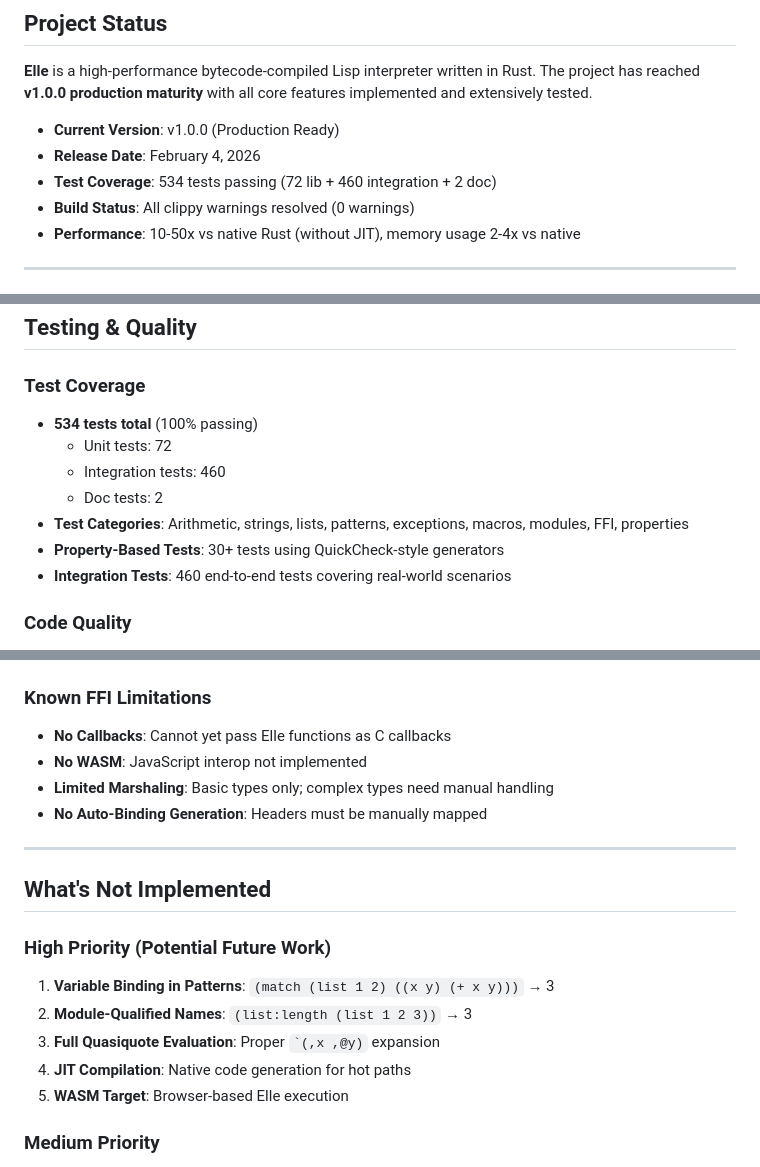
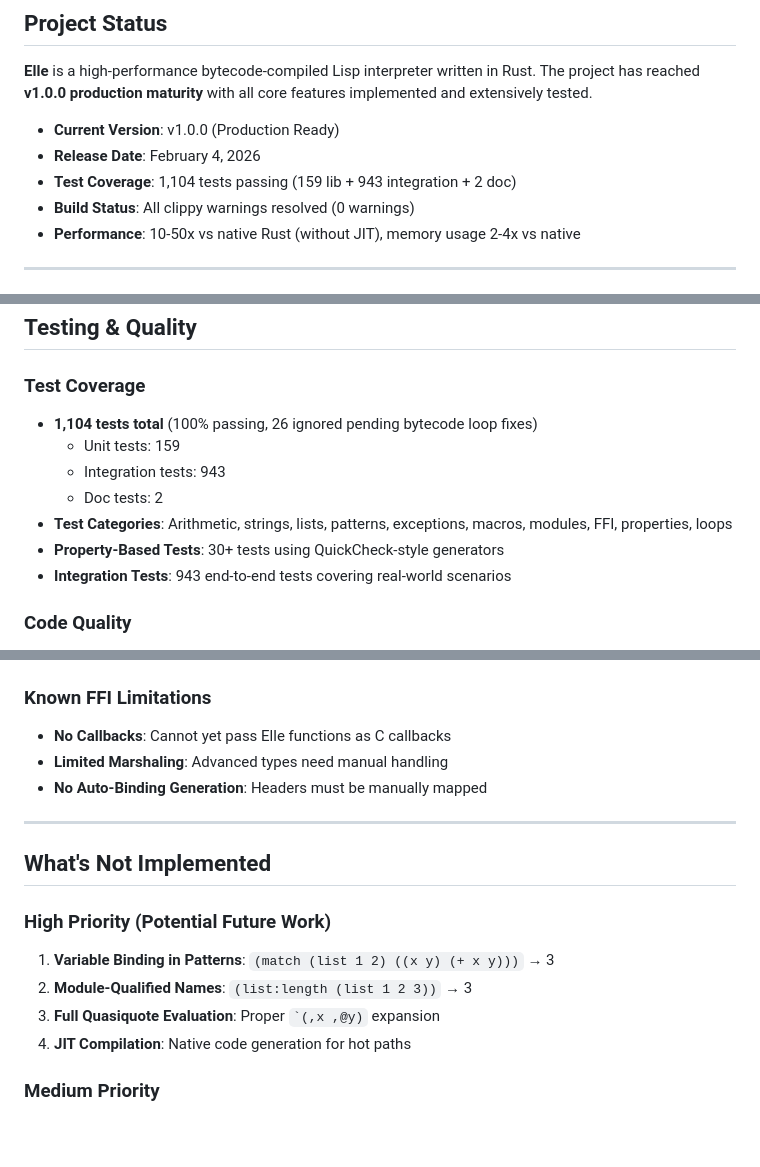
Before and after one commit to disruptek/elle, a Markdown page: ROADMAP.md, 3 parts joined by grey strips. Rendered like a GitHub page; blank space fills up the shorter version.

Commit message:
docs: update ROADMAP to reflect recent implementation progress
- Remove 'Concurrency: No actual bytecode execution in spawned threads' limitation (completed in Phase 5)
- Remove 'WASM Target' from high priority items (scope clarified as out of scope for now)
- Update test coverage numbers: 534 → 1,104 tests (159 lib + 943 integration + 2 doc)
- Remove 'WASM: JavaScript interop not implemented' from FFI limitations (out of scope)
- Add 'loops' to test categories
- Note 26 ignored tests pending loop bytecode execution fixes

```diff
--- a/ROADMAP.md
+++ b/ROADMAP.md
@@ -6,7 +6,7 @@
 
 - **Current Version**: v1.0.0 (Production Ready)
 - **Release Date**: February 4, 2026
-- **Test Coverage**: 534 tests passing (72 lib + 460 integration + 2 doc)
+- **Test Coverage**: 1,104 tests passing (159 lib + 943 integration + 2 doc)
 - **Build Status**: All clippy warnings resolved (0 warnings)
 - **Performance**: 10-50x vs native Rust (without JIT), memory usage 2-4x vs native
 
@@ -186,13 +185,13 @@ Result (Value)
 ## Testing & Quality
 
 ### Test Coverage
-- **534 tests total** (100% passing)
-  - Unit tests: 72
-  - Integration tests: 460
+- **1,104 tests total** (100% passing, 26 ignored pending bytecode loop fixes)
+  - Unit tests: 159
+  - Integration tests: 943
   - Doc tests: 2
-- **Test Categories**: Arithmetic, strings, lists, patterns, exceptions, macros, modules, FFI, properties
+- **Test Categories**: Arithmetic, strings, lists, patterns, exceptions, macros, modules, FFI, properties, loops
 - **Property-Based Tests**: 30+ tests using QuickCheck-style generators
-- **Integration Tests**: 460 end-to-end tests covering real-world scenarios
+- **Integration Tests**: 943 end-to-end tests covering real-world scenarios
 
 ### Code Quality
 - **Clippy Warnings**: 0 (strict mode enforced)
@@ -252,8 +251,7 @@ Result (Value)
 
 ### Known FFI Limitations
 - **No Callbacks**: Cannot yet pass Elle functions as C callbacks
-- **No WASM**: JavaScript interop not implemented
-- **Limited Marshaling**: Basic types only; complex types need manual handling
+- **Limited Marshaling**: Advanced types need manual handling
 - **No Auto-Binding Generation**: Headers must be manually mapped
 
 ---
@@ -265,7 +263,6 @@ Result (Value)
 2. **Module-Qualified Names**: `(list:length (list 1 2 3))` → 3
 3. **Full Quasiquote Evaluation**: Proper `` `(,x ,@y) `` expansion
 4. **JIT Compilation**: Native code generation for hot paths
-5. **WASM Target**: Browser-based Elle execution
 
 ### Medium Priority
 1. **Package Manager**: Registry and dependency management
```
Also changed, not shown: other parts of ROADMAP.md (+1 -2 lines).
